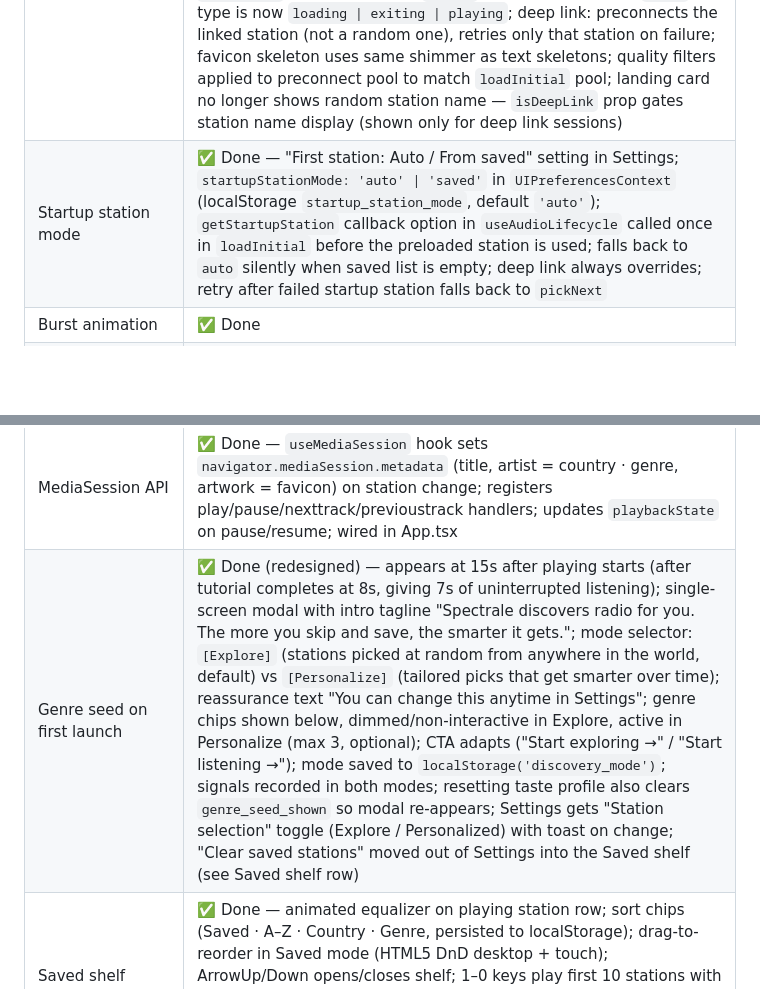
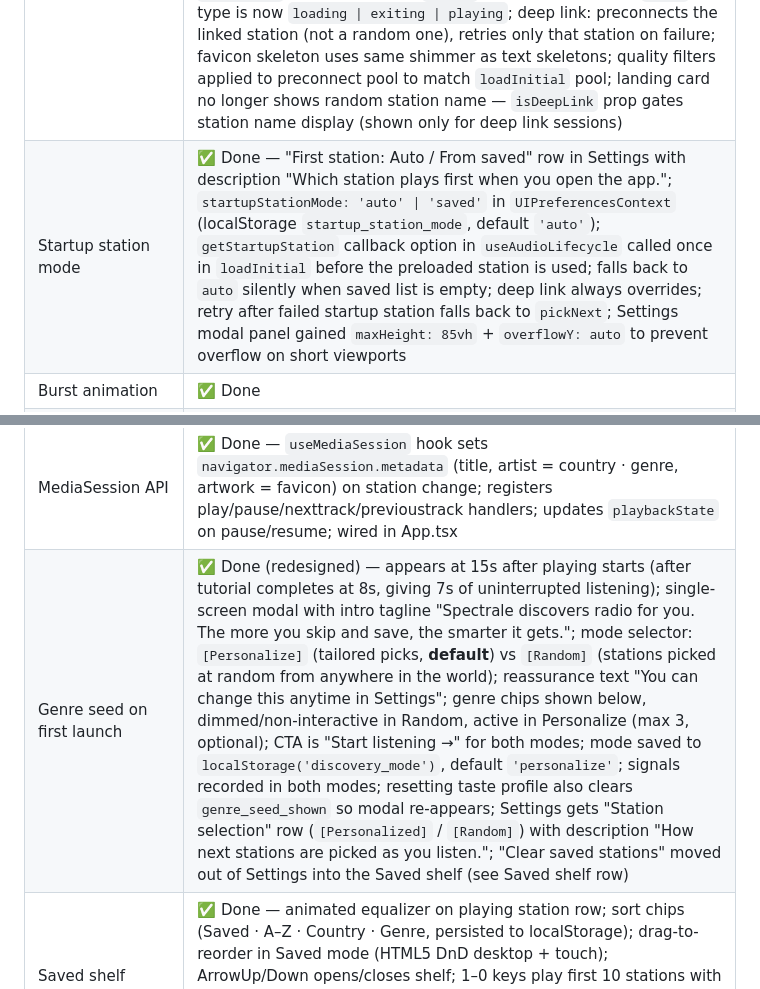
Before and after one commit to vitorpfr/drifting, a Markdown page: docs/web-design-spec.md, 2 parts joined by grey strips. GitHub-like rendering; blank space fills up the shorter version.

Commit message:
docs: update Section 17 — Random/Personalized rename, default change, settings scrollable

```diff
--- a/docs/web-design-spec.md
+++ b/docs/web-design-spec.md
@@ -284,7 +284,7 @@ Matches iOS spec §12. **Done.**
 | Feature | Status |
 |---|---|
 | Launch experience | ✅ Done (PR #21) — full-screen idle phase eliminated; catalog loads on mount and first station preconnects before any tap; wide frosted-glass `LandingCard` banner (bottom of screen, 80px above edge) shows logo + tagline + "tap to play / N+ radio stations worldwide"; shimmer skeleton visible behind card (animated, no station name — avoids promising a specific station); banner z-index split: background handler at z8 (below UI controls) + card at z50 so all buttons remain clickable during landing; gesture gate (`gestureReceivedRef` + `gestureWakeRef`) blocks `play()` until `releaseGesture()` fires synchronously from tap handler; after tap card fades (600ms), skeleton animates, "connecting…" appears at same position until station commits; `StationInfo` renamed `CornerStationInfo` with `isConnecting`/`retryMessage` props matching `CenteredStationInfo`; `hasStarted` boolean replaces `'idle'` phase throughout — `Phase` type is now `loading \| exiting \| playing`; deep link: preconnects the linked station (not a random one), retries only that station on failure; favicon skeleton uses same shimmer as text skeletons; quality filters applied to preconnect pool to match `loadInitial` pool; landing card no longer shows random station name — `isDeepLink` prop gates station name display (shown only for deep link sessions) |
-| Startup station mode | ✅ Done — "First station: Auto / From saved" setting in Settings; `startupStationMode: 'auto' \| 'saved'` in `UIPreferencesContext` (localStorage `startup_station_mode`, default `'auto'`); `getStartupStation` callback option in `useAudioLifecycle` called once in `loadInitial` before the preloaded station is used; falls back to `auto` silently when saved list is empty; deep link always overrides; retry after failed startup station falls back to `pickNext` |
+| Startup station mode | ✅ Done — "First station: Auto / From saved" row in Settings with description "Which station plays first when you open the app."; `startupStationMode: 'auto' \| 'saved'` in `UIPreferencesContext` (localStorage `startup_station_mode`, default `'auto'`); `getStartupStation` callback option in `useAudioLifecycle` called once in `loadInitial` before the preloaded station is used; falls back to `auto` silently when saved list is empty; deep link always overrides; retry after failed startup station falls back to `pickNext`; Settings modal panel gained `maxHeight: 85vh` + `overflowY: auto` to prevent overflow on short viewports |
 | Burst animation | ✅ Done |
 | Station info overlay | ✅ Done — favicon tile (genre gradient fallback, fades in on load), now-playing via ICY metadata (CORS stations only, polls every 10s; null results keep previous title; two-attempt fetch: first with `Icy-MetaData: 1` for positioned mode, fallback without header to avoid CORS preflight rejection — scans body bytes for `StreamTitle=` pattern; stops polling after 3 consecutive failures to avoid console spam for HTTP-only stations blocked by browser HTTPS policies), ♥ badge; name/country/favicon anchored; track title and genre float above/below without shifting |
 | Country normalization | ✅ Done (PR #18) — shared `src/countryNames.ts` with 29-entry map; applied at build time in `buildCatalog.ts`; fixes `'russian'`→`'russia'` and `'turkey'`→`'türkiye'` locale bias bugs; `RESTRICTED_COUNTRIES` updated to normalized names |
@@ -326,7 +326,7 @@ Matches iOS spec §12. **Done.**
 | Search stations | ✅ Done — search icon in bottom-right controls; `S` key shortcut (desktop); multi-word search (splits on whitespace, all words must match); arrow keys navigate results, Enter plays; centered panel on desktop (480px), fullscreen on mobile |
 | Filter stations | ✅ Done — filter icon in bottom-right controls; `F` key shortcut (desktop); genre chip picker + country dropdown; arrow keys navigate genre chips (Left/Right), Enter/Space toggles; centered panel on desktop (400px), fullscreen on mobile; active filter persists until cleared |
 | MediaSession API | ✅ Done — `useMediaSession` hook sets `navigator.mediaSession.metadata` (title, artist = country · genre, artwork = favicon) on station change; registers play/pause/nexttrack/previoustrack handlers; updates `playbackState` on pause/resume; wired in App.tsx |
-| Genre seed on first launch | ✅ Done (redesigned) — appears at 15s after playing starts (after tutorial completes at 8s, giving 7s of uninterrupted listening); single-screen modal with intro tagline "Spectrale discovers radio for you. The more you skip and save, the smarter it gets."; mode selector: `[Explore]` (stations picked at random from anywhere in the world, default) vs `[Personalize]` (tailored picks that get smarter over time); reassurance text "You can change this anytime in Settings"; genre chips shown below, dimmed/non-interactive in Explore, active in Personalize (max 3, optional); CTA adapts ("Start exploring →" / "Start listening →"); mode saved to `localStorage('discovery_mode')`; signals recorded in both modes; resetting taste profile also clears `genre_seed_shown` so modal re-appears; Settings gets "Station selection" toggle (Explore / Personalized) with toast on change; "Clear saved stations" moved out of Settings into the Saved shelf (see Saved shelf row) |
+| Genre seed on first launch | ✅ Done (redesigned) — appears at 15s after playing starts (after tutorial completes at 8s, giving 7s of uninterrupted listening); single-screen modal with intro tagline "Spectrale discovers radio for you. The more you skip and save, the smarter it gets."; mode selector: `[Personalize]` (tailored picks, **default**) vs `[Random]` (stations picked at random from anywhere in the world); reassurance text "You can change this anytime in Settings"; genre chips shown below, dimmed/non-interactive in Random, active in Personalize (max 3, optional); CTA is "Start listening →" for both modes; mode saved to `localStorage('discovery_mode')`, default `'personalize'`; signals recorded in both modes; resetting taste profile also clears `genre_seed_shown` so modal re-appears; Settings gets "Station selection" row (`[Personalized]` / `[Random]`) with description "How next stations are picked as you listen."; "Clear saved stations" moved out of Settings into the Saved shelf (see Saved shelf row) |
 | Saved shelf improvements | ✅ Done — animated equalizer on playing station row; sort chips (Saved · A–Z · Country · Genre, persisted to localStorage); drag-to-reorder in Saved mode (HTML5 DnD desktop + touch); ArrowUp/Down opens/closes shelf; 1–0 keys play first 10 stations with visible number badges (desktop only); "Clear all" button in shelf header (visible in Saved view when stations exist) with inline confirmation panel ("Remove all N saved stations? / Cancel / Clear all") before executing; removed from Settings |
 | Listening stats | ✅ Done — `totalListenSeconds` added to TasteProfile (zero-safe for existing profiles), accumulated in `onNavigatingAway`; `getStats()` in `useRecommendation` derives top genres + top countries from existing positive scores + total time + interaction count; "Your listening" section in Settings modal shows time / stations / top genres / top countries when `interactionCount > 0` |
 | Sleep timer | ✅ Done — 30m / 60m / 2h picker in Settings (pill buttons, tapping active duration cancels); `useSleepTimer` hook owns countdown and expiry; 400ms fade then pause on expiry; countdown pill indicator (`⏾ Xm`) in top-right controls cluster, tap to cancel; cancelled on manual pause; timer survives station navigation; does not persist across page reloads |
```
